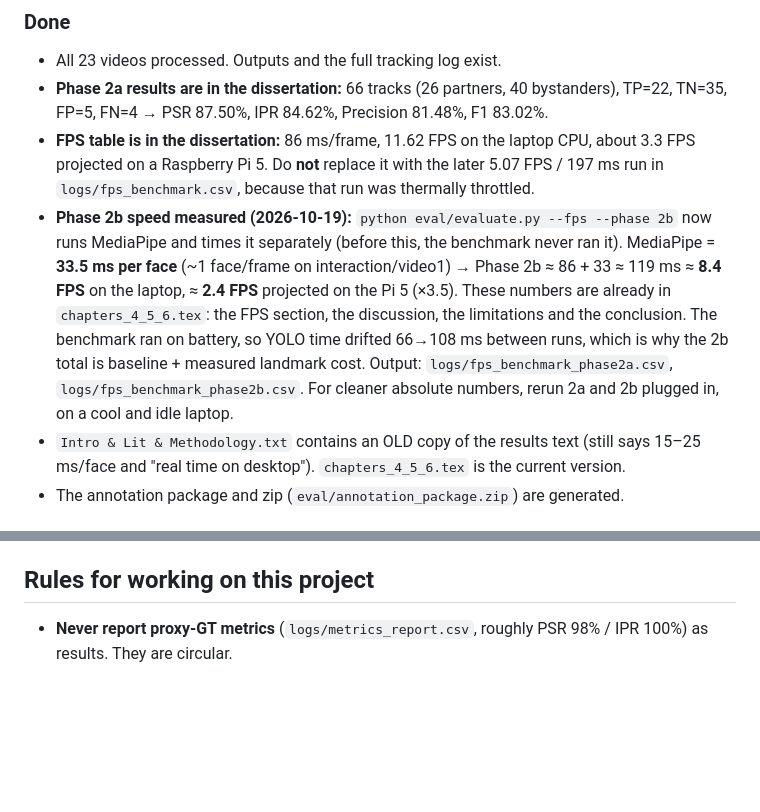
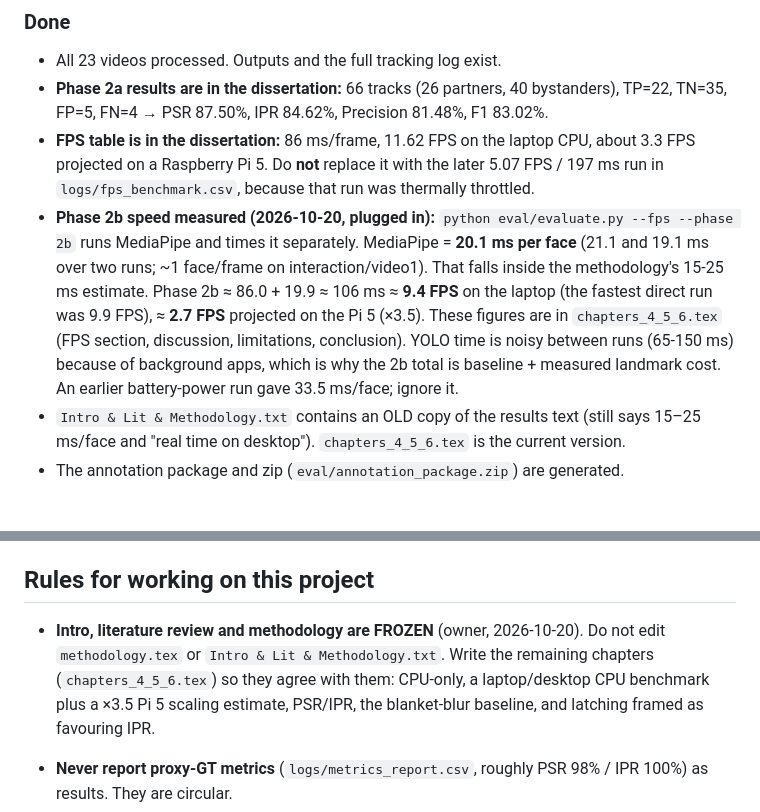
Before and after one commit to akashabeywickrame/Selective-Anonymization-Research-Project, a Markdown page: CLAUDE.md, 2 parts joined by grey strips. GitHub-like rendering; blank space fills up the shorter version.

Commit message:
CLAUDE.md: plugged-in FPS figures; earlier chapters frozen
Co-Authored-By: Claude Opus 5.5 <noreply@anthropic.com>

```diff
--- a/CLAUDE.md
+++ b/CLAUDE.md
@@ -72,7 +72,7 @@ Runs on Windows and CPU (`DEVICE = "cpu"`). Pass `encoding="utf-8", errors="repl
 - All 23 videos processed. Outputs and the full tracking log exist.
 - **Phase 2a results are in the dissertation:** 66 tracks (26 partners, 40 bystanders), TP=22, TN=35, FP=5, FN=4 → PSR 87.50%, IPR 84.62%, Precision 81.48%, F1 83.02%.
 - **FPS table is in the dissertation:** 86 ms/frame, 11.62 FPS on the laptop CPU, about 3.3 FPS projected on a Raspberry Pi 5. Do **not** replace it with the later 5.07 FPS / 197 ms run in `logs/fps_benchmark.csv`, because that run was thermally throttled.
-- **Phase 2b speed measured (2026-10-19):** `python eval/evaluate.py --fps --phase 2b` now runs MediaPipe and times it separately (before this, the benchmark never ran it). MediaPipe = **33.5 ms per face** (~1 face/frame on interaction/video1) → Phase 2b ≈ 86 + 33 ≈ 119 ms ≈ **8.4 FPS** on the laptop, ≈ **2.4 FPS** projected on the Pi 5 (×3.5). These numbers are already in `chapters_4_5_6.tex`: the FPS section, the discussion, the limitations and the conclusion. The benchmark ran on battery, so YOLO time drifted 66→108 ms between runs, which is why the 2b total is baseline + measured landmark cost. Output: `logs/fps_benchmark_phase2a.csv`, `logs/fps_benchmark_phase2b.csv`. For cleaner absolute numbers, rerun 2a and 2b plugged in, on a cool and idle laptop.
+- **Phase 2b speed measured (2026-10-20, plugged in):** `python eval/evaluate.py --fps --phase 2b` runs MediaPipe and times it separately. MediaPipe = **20.1 ms per face** (21.1 and 19.1 ms over two runs; ~1 face/frame on interaction/video1). That falls inside the methodology's 15-25 ms estimate. Phase 2b ≈ 86.0 + 19.9 ≈ 106 ms ≈ **9.4 FPS** on the laptop (the fastest direct run was 9.9 FPS), ≈ **2.7 FPS** projected on the Pi 5 (×3.5). These figures are in `chapters_4_5_6.tex` (FPS section, discussion, limitations, conclusion). YOLO time is noisy between runs (65-150 ms) because of background apps, which is why the 2b total is baseline + measured landmark cost. An earlier battery-power run gave 33.5 ms/face; ignore it.
 - `Intro & Lit & Methodology.txt` contains an OLD copy of the results text (still says 15–25 ms/face and "real time on desktop"). `chapters_4_5_6.tex` is the current version.
 - The annotation package and zip (`eval/annotation_package.zip`) are generated.
 
@@ -99,6 +99,8 @@ Runs on Windows and CPU (`DEVICE = "cpu"`). Pass `encoding="utf-8", errors="repl
 
 ## Rules for working on this project
 
+- **Intro, literature review and methodology are FROZEN** (owner, 2026-10-20). Do not edit `methodology.tex` or `Intro & Lit & Methodology.txt`. Write the remaining chapters (`chapters_4_5_6.tex`) so they agree with them: CPU-only, a laptop/desktop CPU benchmark plus a ×3.5 Pi 5 scaling estimate, PSR/IPR, the blanket-blur baseline, and latching framed as favouring IPR.
+
 - **Never report proxy-GT metrics** (`logs/metrics_report.csv`, roughly PSR 98% / IPR 100%) as results. They are circular.
 - **Never invent annotation labels or dissertation numbers.** If human labels don't exist yet, stop and ask the owner to provide them.
 - Don't change `config.py` thresholds: the reported results depend on the current values. A change would mean re-running all 23 videos, which takes hours on CPU.
```
